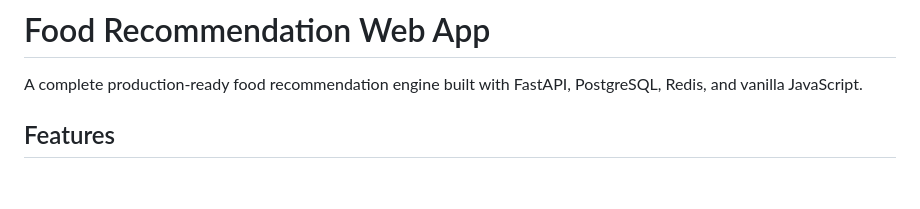
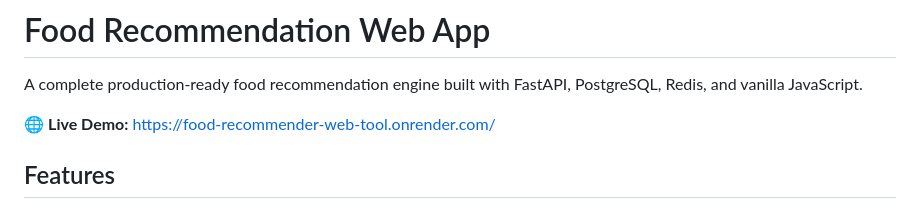
Before and after one commit to akhilesh27nr/Food-Recommender-web-tool, a Markdown page: README.md, the part around the change. Rendered like a GitHub page; blank space fills up the shorter version.

```diff
--- a/README.md
+++ b/README.md
@@ -5,6 +5,9 @@ Food Recommender Web Tool  A simple web app that recommends food based on user p
 # Food Recommendation Web App
 
 A complete production-ready food recommendation engine built with FastAPI, PostgreSQL, Redis, and vanilla JavaScript.
+
+🌐 **Live Demo:**
+https://food-recommender-web-tool.onrender.com/
 
 ## Features
 
```
